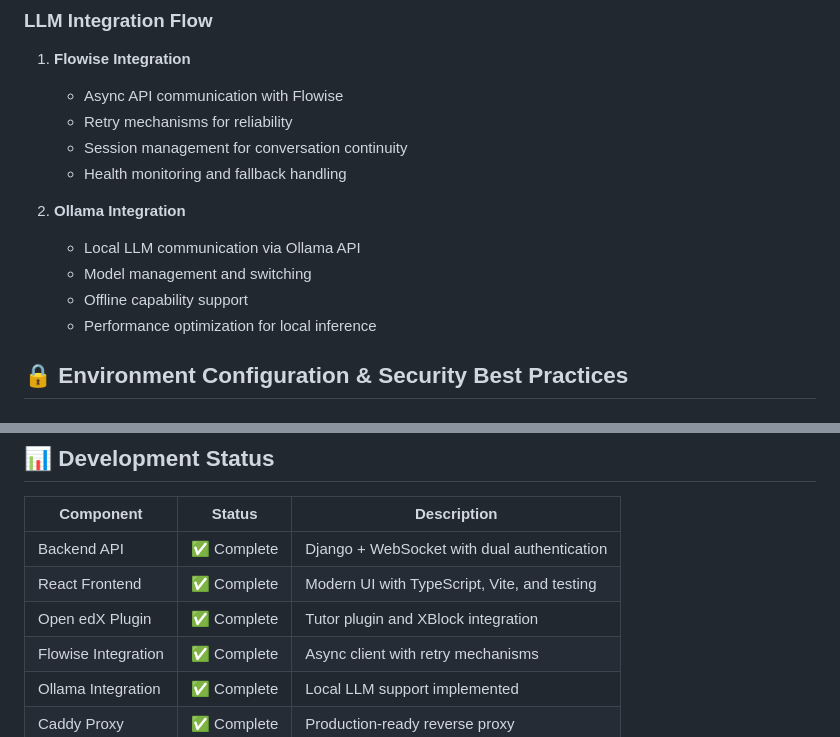
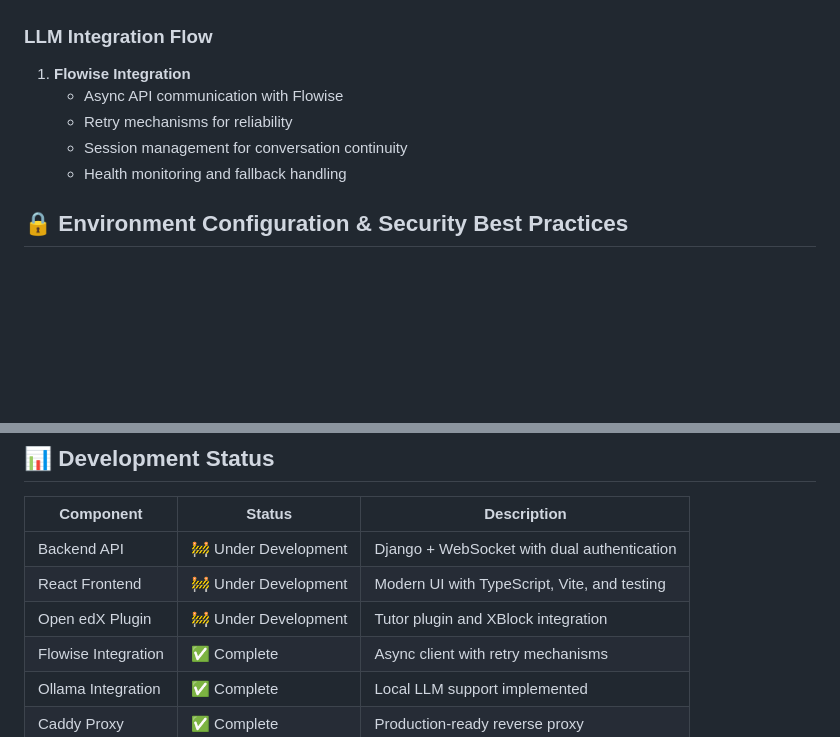
Before and after one commit to Ashaba123/ibal-project, a Markdown page: README.md, 2 parts joined by grey strips. Rendered like a GitHub page; blank space fills up the shorter version.

```diff
--- a/README.md
+++ b/README.md
@@ -246,12 +236,6 @@ Production-ready reverse proxy configuration:
    - Session management for conversation continuity
    - Health monitoring and fallback handling
 
-2. **Ollama Integration**
-   - Local LLM communication via Ollama API
-   - Model management and switching
-   - Offline capability support
-   - Performance optimization for local inference
-
 ## 🔒 Environment Configuration & Security Best Practices
 
 ### Environment Variables
@@ -502,9 +488,9 @@ The project includes comprehensive testing:
 
 | Component | Status | Description |
 |-----------|--------|-------------|
-| Backend API | ✅ Complete | Django + WebSocket with dual authentication |
-| React Frontend | ✅ Complete | Modern UI with TypeScript, Vite, and testing |
-| Open edX Plugin | ✅ Complete | Tutor plugin and XBlock integration |
+| Backend API | 🚧 Under Development | Django + WebSocket with dual authentication |
+| React Frontend | 🚧 Under Development | Modern UI with TypeScript, Vite, and testing |
+| Open edX Plugin | 🚧 Under Development | Tutor plugin and XBlock integration |
 | Flowise Integration | ✅ Complete | Async client with retry mechanisms |
 | Ollama Integration | ✅ Complete | Local LLM support implemented |
 | Caddy Proxy | ✅ Complete | Production-ready reverse proxy |
```
Also changed, not shown: other parts of README.md (+9 -17 lines).
